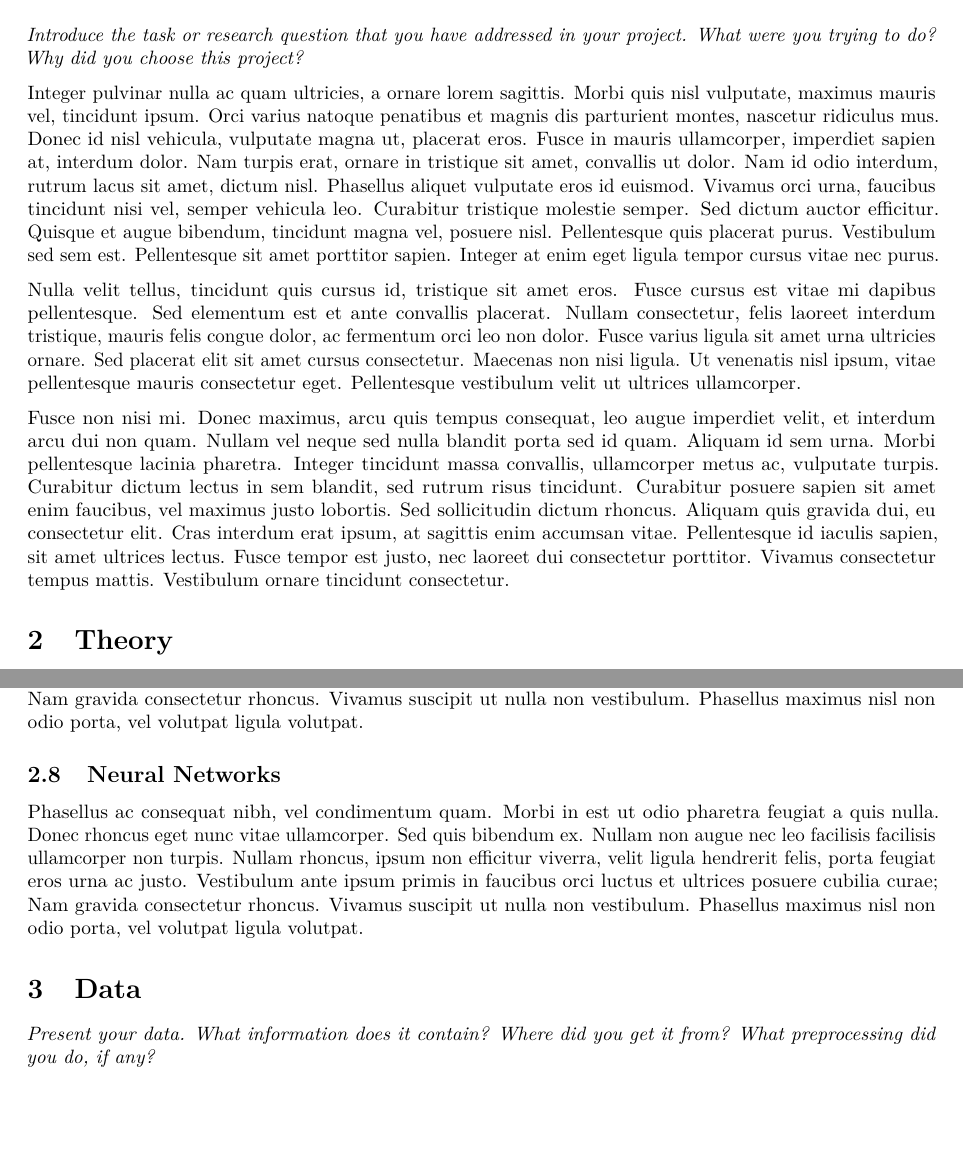
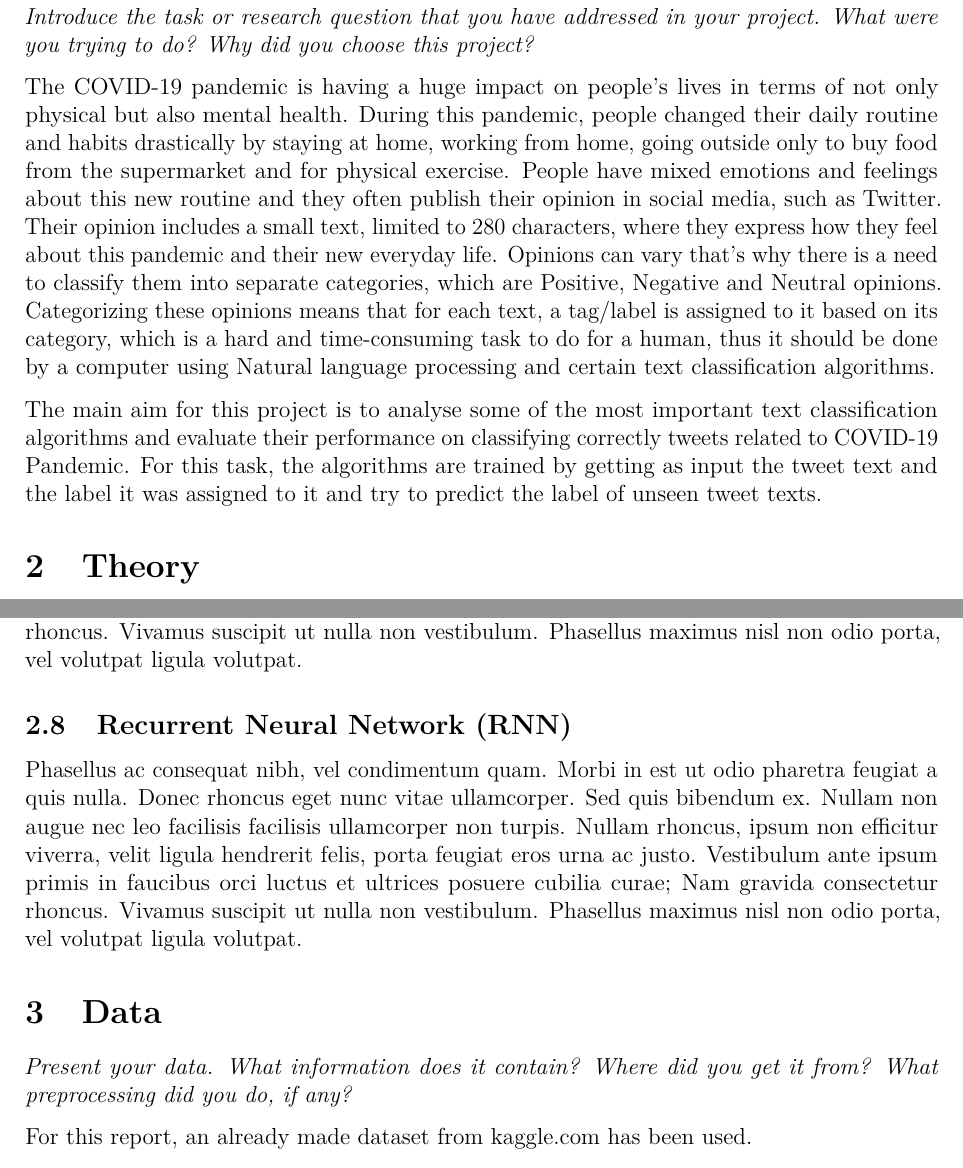
Before and after one commit to steliossid/covid19-classification, an R Markdown document (report/report.Rmd): two parts of pages 4 and 5 of 7 before the commit and two parts of pages 4 and 6 of 8 after it, joined at a grey line, cut so that both start at the same text, the shorter picture padded with empty space. The pictures show the output file report/report.pdf that the author committed with the source.

Commit message:
report: some intro

```diff
--- a/report/report.Rmd
+++ b/report/report.Rmd
@@ -8,6 +8,9 @@ output:
       toc_depth: 2
 bibliography: references.bib
 link-citations: yes
+mainfont: Times New Roman
+fontsize: 12pt
+geometry: margin=2.5cm
 ---
 # Abstract {.unnumbered}
 
@@ -23,11 +28,9 @@ GitHub repository: https://github.com/steliossid/covid19-classification
 
 *Introduce the task or research question that you have addressed in your project. What were you trying to do? Why did you choose this project?*
 
-Integer pulvinar nulla ac quam ultricies, a ornare lorem sagittis. Morbi quis nisl vulputate, maximus mauris vel, tincidunt ipsum. Orci varius natoque penatibus et magnis dis parturient montes, nascetur ridiculus mus. Donec id nisl vehicula, vulputate magna ut, placerat eros. Fusce in mauris ullamcorper, imperdiet sapien at, interdum dolor. Nam turpis erat, ornare in tristique sit amet, convallis ut dolor. Nam id odio interdum, rutrum lacus sit amet, dictum nisl. Phasellus aliquet vulputate eros id euismod. Vivamus orci urna, faucibus tincidunt nisi vel, semper vehicula leo. Curabitur tristique molestie semper. Sed dictum auctor efficitur. Quisque et augue bibendum, tincidunt magna vel, posuere nisl. Pellentesque quis placerat purus. Vestibulum sed sem est. Pellentesque sit amet porttitor sapien. Integer at enim eget ligula tempor cursus vitae nec purus.
+The COVID-19 pandemic is having a huge impact on people's lives in terms of not only physical but also mental health. During this pandemic, people changed their daily routine and habits drastically by staying at home, working from home,  going outside only to buy food from the supermarket and for physical exercise. People have mixed emotions and feelings about this new routine and they often publish their opinion in social media, such as Twitter. Their opinion includes a small text, limited to 280 characters, where they express how they feel about this pandemic and their new everyday life. Opinions can vary that's why there is a need to classify them into separate categories, which are Positive, Negative and Neutral opinions. Categorizing these opinions means that for each text, a tag/label is assigned to it based on its category, which is a hard and time-consuming task to do for a human, thus it should be done by a computer using Natural language processing and certain text classification algorithms.
 
-Nulla velit tellus, tincidunt quis cursus id, tristique sit amet eros. Fusce cursus est vitae mi dapibus pellentesque. Sed elementum est et ante convallis placerat. Nullam consectetur, felis laoreet interdum tristique, mauris felis congue dolor, ac fermentum orci leo non dolor. Fusce varius ligula sit amet urna ultricies ornare. Sed placerat elit sit amet cursus consectetur. Maecenas non nisi ligula. Ut venenatis nisl ipsum, vitae pellentesque mauris consectetur eget. Pellentesque vestibulum velit ut ultrices ullamcorper.
-
-Fusce non nisi mi. Donec maximus, arcu quis tempus consequat, leo augue imperdiet velit, et interdum arcu dui non quam. Nullam vel neque sed nulla blandit porta sed id quam. Aliquam id sem urna. Morbi pellentesque lacinia pharetra. Integer tincidunt massa convallis, ullamcorper metus ac, vulputate turpis. Curabitur dictum lectus in sem blandit, sed rutrum risus tincidunt. Curabitur posuere sapien sit amet enim faucibus, vel maximus justo lobortis. Sed sollicitudin dictum rhoncus. Aliquam quis gravida dui, eu consectetur elit. Cras interdum erat ipsum, at sagittis enim accumsan vitae. Pellentesque id iaculis sapien, sit amet ultrices lectus. Fusce tempor est justo, nec laoreet dui consectetur porttitor. Vivamus consectetur tempus mattis. Vestibulum ornare tincidunt consectetur.
+The main aim for this project is to analyse some of the most important text classification algorithms and evaluate their performance on classifying correctly tweets related to COVID-19 Pandemic. For this task, the models are trained by getting as input the tweet text and the label it was assigned to it and try to predict the label of unseen tweet texts. Then, the predicted label is compared with the true/gold-standard label of the unseen tweets. Finally, the model that performs the best is selected to be the optimal one for this particular task.
 
 # Theory
 
@@ -61,12 +66,14 @@ Phasellus ac consequat nibh, vel condimentum quam. Morbi in est ut odio pharetra
 
 Phasellus ac consequat nibh, vel condimentum quam. Morbi in est ut odio pharetra feugiat a quis nulla. Donec rhoncus eget nunc vitae ullamcorper. Sed quis bibendum ex. Nullam non augue nec leo facilisis facilisis ullamcorper non turpis. Nullam rhoncus, ipsum non efficitur viverra, velit ligula hendrerit felis, porta feugiat eros urna ac justo. Vestibulum ante ipsum primis in faucibus orci luctus et ultrices posuere cubilia curae; Nam gravida consectetur rhoncus. Vivamus suscipit ut nulla non vestibulum. Phasellus maximus nisl non odio porta, vel volutpat ligula volutpat.
 
-## Neural Networks
+## Recurrent Neural Network (RNN)
 Phasellus ac consequat nibh, vel condimentum quam. Morbi in est ut odio pharetra feugiat a quis nulla. Donec rhoncus eget nunc vitae ullamcorper. Sed quis bibendum ex. Nullam non augue nec leo facilisis facilisis ullamcorper non turpis. Nullam rhoncus, ipsum non efficitur viverra, velit ligula hendrerit felis, porta feugiat eros urna ac justo. Vestibulum ante ipsum primis in faucibus orci luctus et ultrices posuere cubilia curae; Nam gravida consectetur rhoncus. Vivamus suscipit ut nulla non vestibulum. Phasellus maximus nisl non odio porta, vel volutpat ligula volutpat.
 
 # Data
 
 *Present your data. What information does it contain? Where did you get it from? What preprocessing did you do, if any?*
+
+For this report, an already made dataset from kaggle.com has been used.
 
 Vestibulum non eros tortor. Nullam arcu ante, placerat non rutrum vitae, blandit eget elit. Suspendisse potenti. Interdum et malesuada fames ac ante ipsum primis in faucibus. Sed placerat euismod est nec vulputate. Ut id metus vitae purus pharetra placerat et et sapien. Maecenas lacinia scelerisque leo nec facilisis. Etiam ut mollis dolor. Sed id bibendum elit, non ullamcorper nisl. Morbi sodales mollis commodo. Morbi cursus odio ut mattis accumsan. Aenean ac felis dignissim, luctus est sed, pulvinar velit. Integer turpis elit, posuere nec erat ac, hendrerit tristique ligula.
 
```
Also changed, not shown: report/report.pdf, report/report.Rmd (6 more changed lines), 1 other file.
